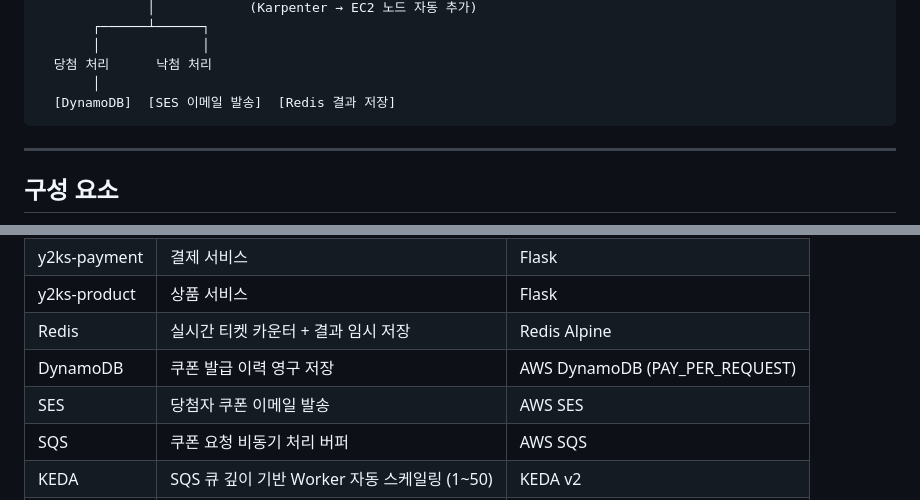
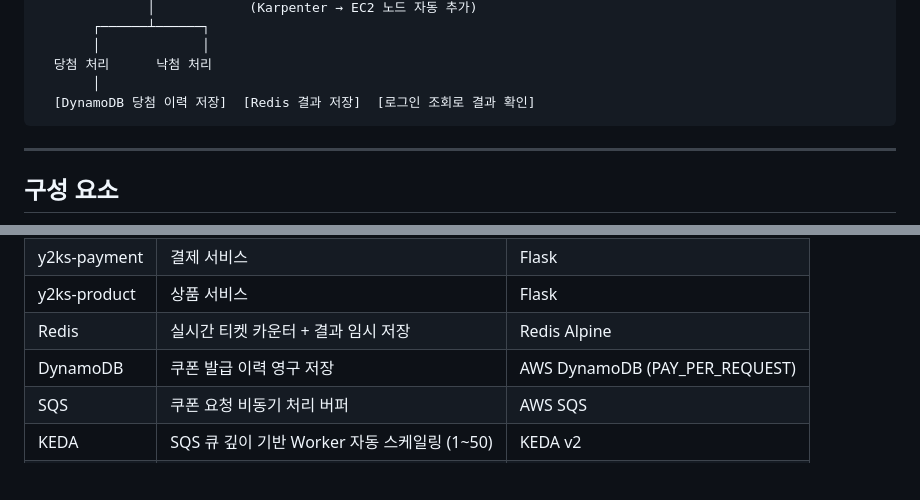
Before and after one commit to glory0224/team-y2ks-ecommerce, a Markdown page: README.md, 2 parts joined by grey strips. Rendered like a GitHub page; blank space fills up the shorter version.

Commit message:
[JSL] docs: README.md SES/이메일 관련 내용 제거

````diff
--- a/README.md
+++ b/README.md
@@ -27,7 +27,7 @@ KEDA + Karpenter로 트래픽 스파이크를 자동 대응하며, Terraform 한
        │             │
   당첨 처리      낙첨 처리
        │
-  [DynamoDB]  [SES 이메일 발송]  [Redis 결과 저장]
+  [DynamoDB 당첨 이력 저장]  [Redis 결과 저장]  [로그인 조회로 결과 확인]
 ```
 
 ---
@@ -43,7 +43,6 @@ KEDA + Karpenter로 트래픽 스파이크를 자동 대응하며, Terraform 한
 | y2ks-product | 상품 서비스 | Flask |
 | Redis | 실시간 티켓 카운터 + 결과 임시 저장 | Redis Alpine |
 | DynamoDB | 쿠폰 발급 이력 영구 저장 | AWS DynamoDB (PAY_PER_REQUEST) |
-| SES | 당첨자 쿠폰 이메일 발송 | AWS SES |
 | SQS | 쿠폰 요청 비동기 처리 버퍼 | AWS SQS |
 | KEDA | SQS 큐 깊이 기반 Worker 자동 스케일링 (1~50) | KEDA v2 |
 | Karpenter | 부하 시 EC2 노드 자동 프로비저닝/제거 | Karpenter v1.1.1 |
````
